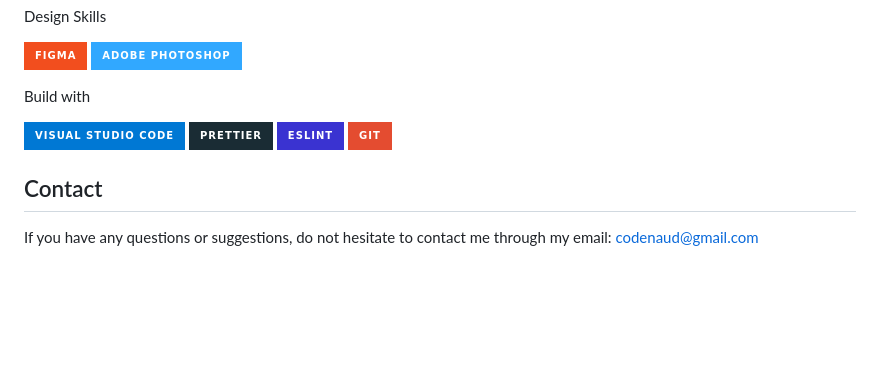
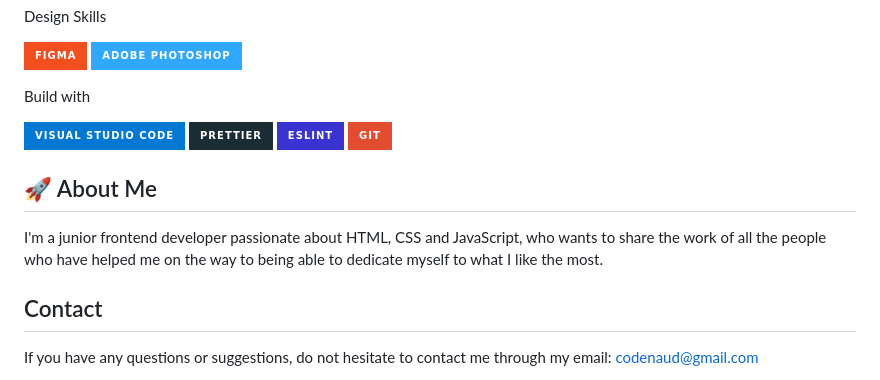
Before and after one commit to codenaud/backgroundColorChanger, a Markdown page: README.md, the part around the change. Rendered like a GitHub page; badges without logos; blank space fills up the shorter version.

```diff
--- a/README.md
+++ b/README.md
@@ -61,6 +61,10 @@ Build with
 ![Eslint](https://img.shields.io/badge/eslint-3A33D1?style=for-the-badge&logo=eslint&logoColor=white)
 ![Git](https://img.shields.io/badge/GIT-E44C30?style=for-the-badge&logo=git&logoColor=white)
 
+## 🚀 About Me
+
+I'm a junior frontend developer passionate about HTML, CSS and JavaScript, who wants to share the work of all the people who have helped me on the way to being able to dedicate myself to what I like the most.
+
 ## Contact
 
 If you have any questions or suggestions, do not hesitate to contact me through my email: [codenaud@gmail.com](mailto:codenaud@gmail.com)
```
